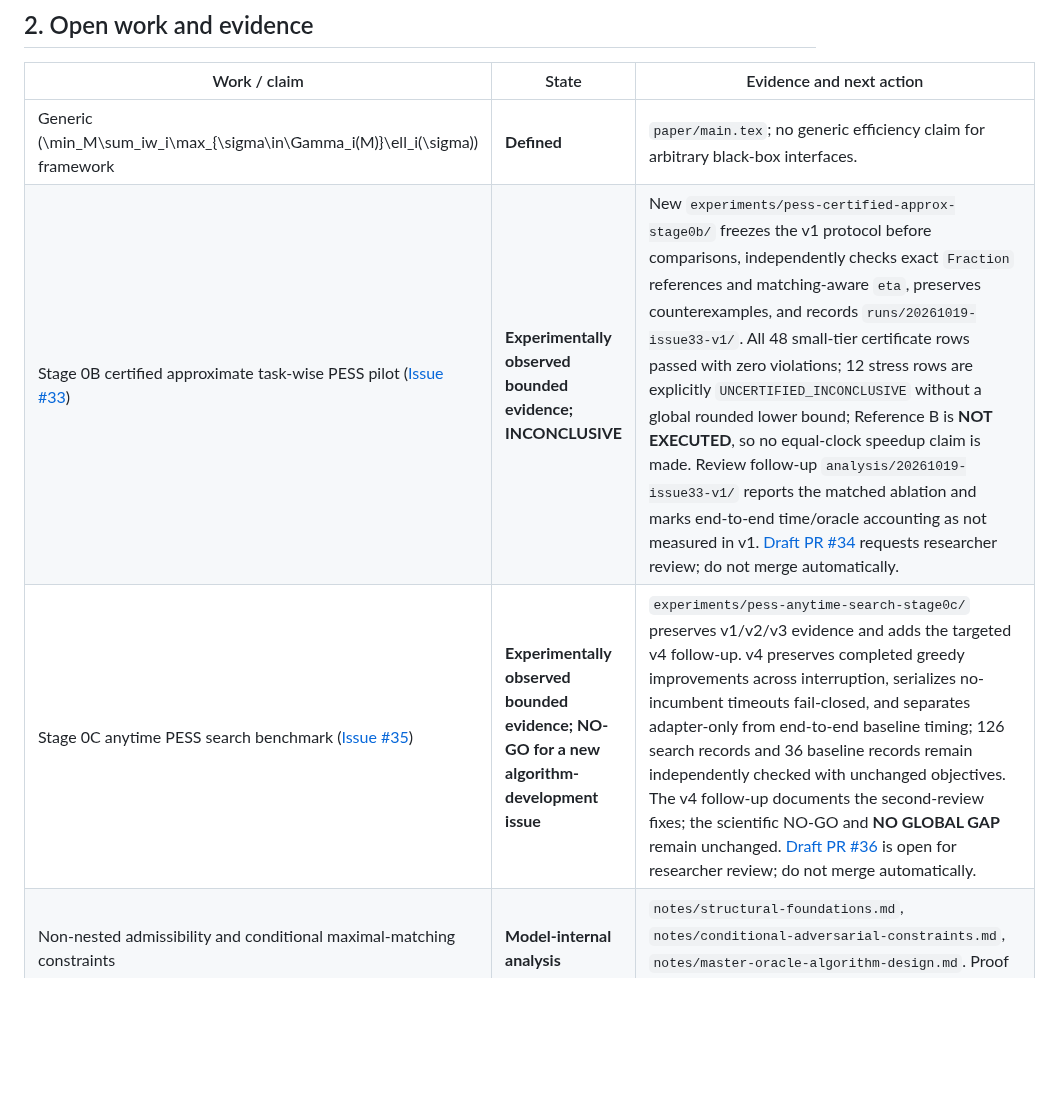
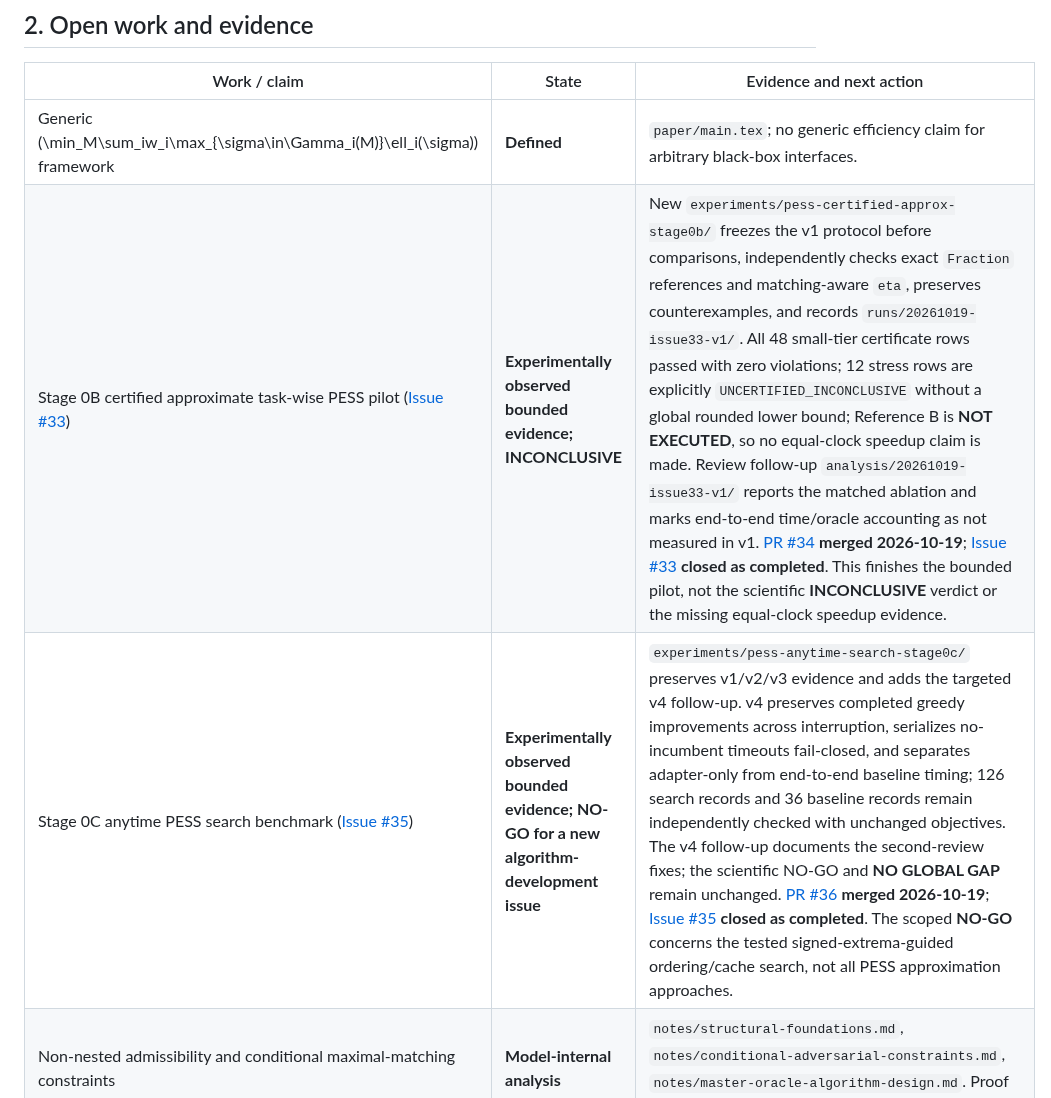
Before and after one commit to 1951123/ess-research, a Markdown page: docs/STATUS.md, the part around the change. Rendered like a GitHub page; blank space fills up the shorter version.

Commit message:
docs: reconcile merged Stage 0B and 0C status

```diff
--- a/docs/STATUS.md
+++ b/docs/STATUS.md
@@ -19,8 +19,8 @@ For long-lived premises, see [RESEARCH_CONTEXT.md](RESEARCH_CONTEXT.md); for jus
 | Work / claim | State | Evidence and next action |
 |---|---|---|
 | Generic \(\min_M\sum_iw_i\max_{\sigma\in\Gamma_i(M)}\ell_i(\sigma)\) framework | **Defined** | `paper/main.tex`; no generic efficiency claim for arbitrary black-box interfaces. |
-| Stage 0B certified approximate task-wise PESS pilot ([Issue #33](https://github.com/1951123/ess-research/issues/33)) | **Experimentally observed bounded evidence; INCONCLUSIVE** | New `experiments/pess-certified-approx-stage0b/` freezes the v1 protocol before comparisons, independently checks exact `Fraction` references and matching-aware `eta`, preserves counterexamples, and records `runs/20261019-issue33-v1/`. All 48 small-tier certificate rows passed with zero violations; 12 stress rows are explicitly `UNCERTIFIED_INCONCLUSIVE` without a global rounded lower bound; Reference B is **NOT EXECUTED**, so no equal-clock speedup claim is made. Review follow-up `analysis/20261019-issue33-v1/` reports the matched ablation and marks end-to-end time/oracle accounting as not measured in v1. [Draft PR #34](https://github.com/1951123/ess-research/pull/34) requests researcher review; do not merge automatically. |
-| Stage 0C anytime PESS search benchmark ([Issue #35](https://github.com/1951123/ess-research/issues/35)) | **Experimentally observed bounded evidence; NO-GO for a new algorithm-development issue** | `experiments/pess-anytime-search-stage0c/` preserves v1/v2/v3 evidence and adds the targeted v4 follow-up. v4 preserves completed greedy improvements across interruption, serializes no-incumbent timeouts fail-closed, and separates adapter-only from end-to-end baseline timing; 126 search records and 36 baseline records remain independently checked with unchanged objectives. The v4 follow-up documents the second-review fixes; the scientific NO-GO and **NO GLOBAL GAP** remain unchanged. [Draft PR #36](https://github.com/1951123/ess-research/pull/36) is open for researcher review; do not merge automatically. |
+| Stage 0B certified approximate task-wise PESS pilot ([Issue #33](https://github.com/1951123/ess-research/issues/33)) | **Experimentally observed bounded evidence; INCONCLUSIVE** | New `experiments/pess-certified-approx-stage0b/` freezes the v1 protocol before comparisons, independently checks exact `Fraction` references and matching-aware `eta`, preserves counterexamples, and records `runs/20261019-issue33-v1/`. All 48 small-tier certificate rows passed with zero violations; 12 stress rows are explicitly `UNCERTIFIED_INCONCLUSIVE` without a global rounded lower bound; Reference B is **NOT EXECUTED**, so no equal-clock speedup claim is made. Review follow-up `analysis/20261019-issue33-v1/` reports the matched ablation and marks end-to-end time/oracle accounting as not measured in v1. [PR #34](https://github.com/1951123/ess-research/pull/34) **merged 2026-10-19**; [Issue #33](https://github.com/1951123/ess-research/issues/33) **closed as completed**. This finishes the bounded pilot, not the scientific **INCONCLUSIVE** verdict or the missing equal-clock speedup evidence. |
+| Stage 0C anytime PESS search benchmark ([Issue #35](https://github.com/1951123/ess-research/issues/35)) | **Experimentally observed bounded evidence; NO-GO for a new algorithm-development issue** | `experiments/pess-anytime-search-stage0c/` preserves v1/v2/v3 evidence and adds the targeted v4 follow-up. v4 preserves completed greedy improvements across interruption, serializes no-incumbent timeouts fail-closed, and separates adapter-only from end-to-end baseline timing; 126 search records and 36 baseline records remain independently checked with unchanged objectives. The v4 follow-up documents the second-review fixes; the scientific NO-GO and **NO GLOBAL GAP** remain unchanged. [PR #36](https://github.com/1951123/ess-research/pull/36) **merged 2026-10-19**; [Issue #35](https://github.com/1951123/ess-research/issues/35) **closed as completed**. The scoped **NO-GO** concerns the tested signed-extrema-guided ordering/cache search, not all PESS approximation approaches. |
 | Non-nested admissibility and conditional maximal-matching constraints | **Model-internal analysis** | `notes/structural-foundations.md`, `notes/conditional-adversarial-constraints.md`, `notes/master-oracle-algorithm-design.md`. Proof details must be reviewed before paper claims. |
 | Restricted PG 16.14 greedy MCV selection \(\Rightarrow\) a maximal matching | **Source-derived and experimentally observed for the scoped fixture** | [Correspondence note](../notes/pg-mcv-maximal-matching-correspondence.md) plus [2026-10-17 runtime report](../experiments/pg-tracing/runs/20261017/report.md). The run observed `{ab,cd}` and `{bc}` in the two creation-order phases under the stated hypotheses. |
 | All maximal matchings obtainable under freely permuted *abstract* candidate priority order | **Model-internal proposition; only two physical orders experimentally checked** | [Correspondence note](../notes/pg-mcv-maximal-matching-correspondence.md); must **not** be restated as a guarantee about a fixed PG catalog or consistent cross-task global order. |
```
